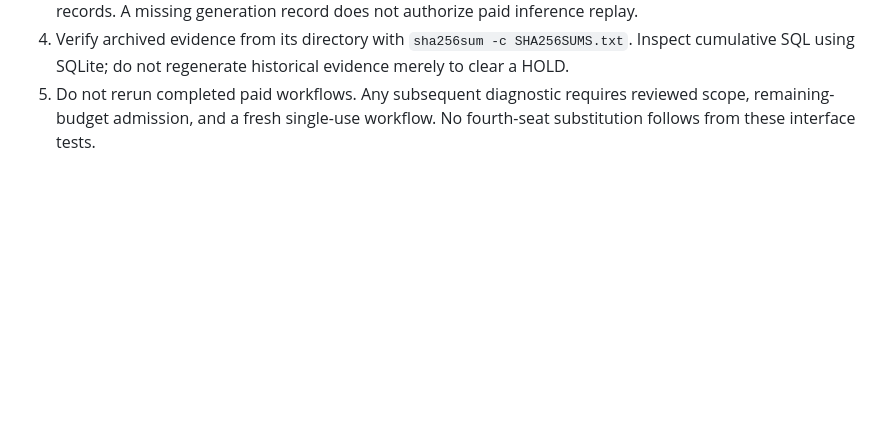
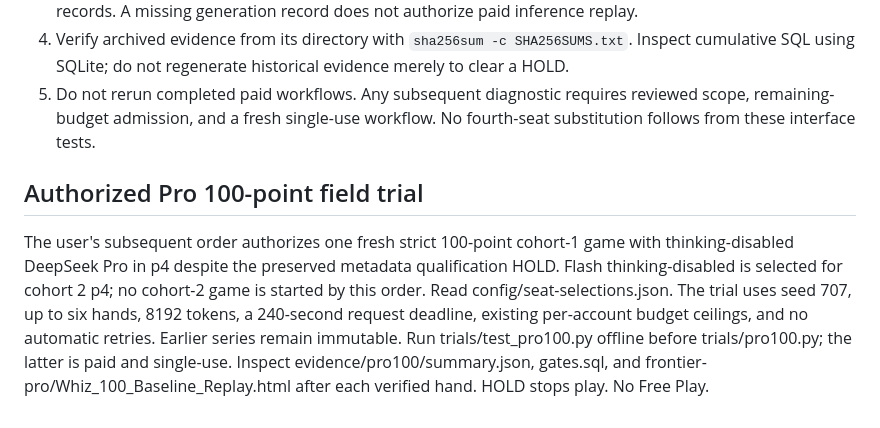
Before and after one commit to CollaborativeMinD/Multi-agent-HMT-Experiment-, a Markdown page: Runbook.md, the part around the change. GitHub-like rendering; blank space fills up the shorter version.

Commit message:
Record explicit user authorization for Pro field trial

```diff
--- a/Runbook.md
+++ b/Runbook.md
@@ -78,3 +78,7 @@ Build and verify the game rules and private observations, replay, seat/partner r
 3. Compare generation-metadata.json with delayed-metadata.json. Preserve both initial and delayed 404 records. A missing generation record does not authorize paid inference replay.
 4. Verify archived evidence from its directory with `sha256sum -c SHA256SUMS.txt`. Inspect cumulative SQL using SQLite; do not regenerate historical evidence merely to clear a HOLD.
 5. Do not rerun completed paid workflows. Any subsequent diagnostic requires reviewed scope, remaining-budget admission, and a fresh single-use workflow. No fourth-seat substitution follows from these interface tests.
+
+## Authorized Pro 100-point field trial
+
+The user's subsequent order authorizes one fresh strict 100-point cohort-1 game with thinking-disabled DeepSeek Pro in p4 despite the preserved metadata qualification HOLD. Flash thinking-disabled is selected for cohort 2 p4; no cohort-2 game is started by this order. Read config/seat-selections.json. The trial uses seed 707, up to six hands, 8192 tokens, a 240-second request deadline, existing per-account budget ceilings, and no automatic retries. Earlier series remain immutable. Run trials/test_pro100.py offline before trials/pro100.py; the latter is paid and single-use. Inspect evidence/pro100/summary.json, gates.sql, and frontier-pro/Whiz_100_Baseline_Replay.html after each verified hand. HOLD stops play. No Free Play.
```
